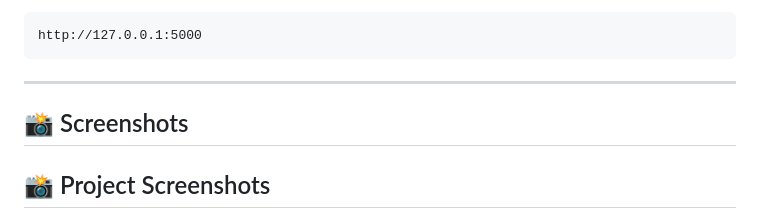
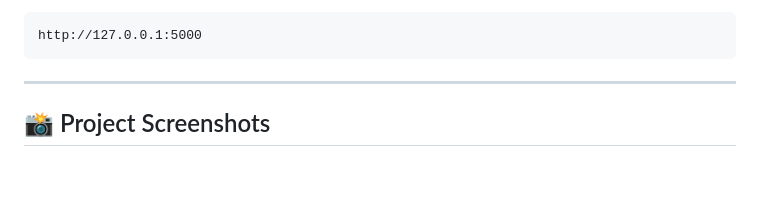
Before and after one commit to PrathameshRawal/KrishiMitra-AI, a Markdown page: README.md, the part around the change. GitHub-like rendering; blank space fills up the shorter version.

Commit message:
Fixed duplicate screenshots heading

```diff
--- a/README.md
+++ b/README.md
@@ -125,7 +125,7 @@ http://127.0.0.1:5000
 
 ---
 
-## 📸 Screenshots
+
 
 <h2>📸 Project Screenshots</h2>
 
```
